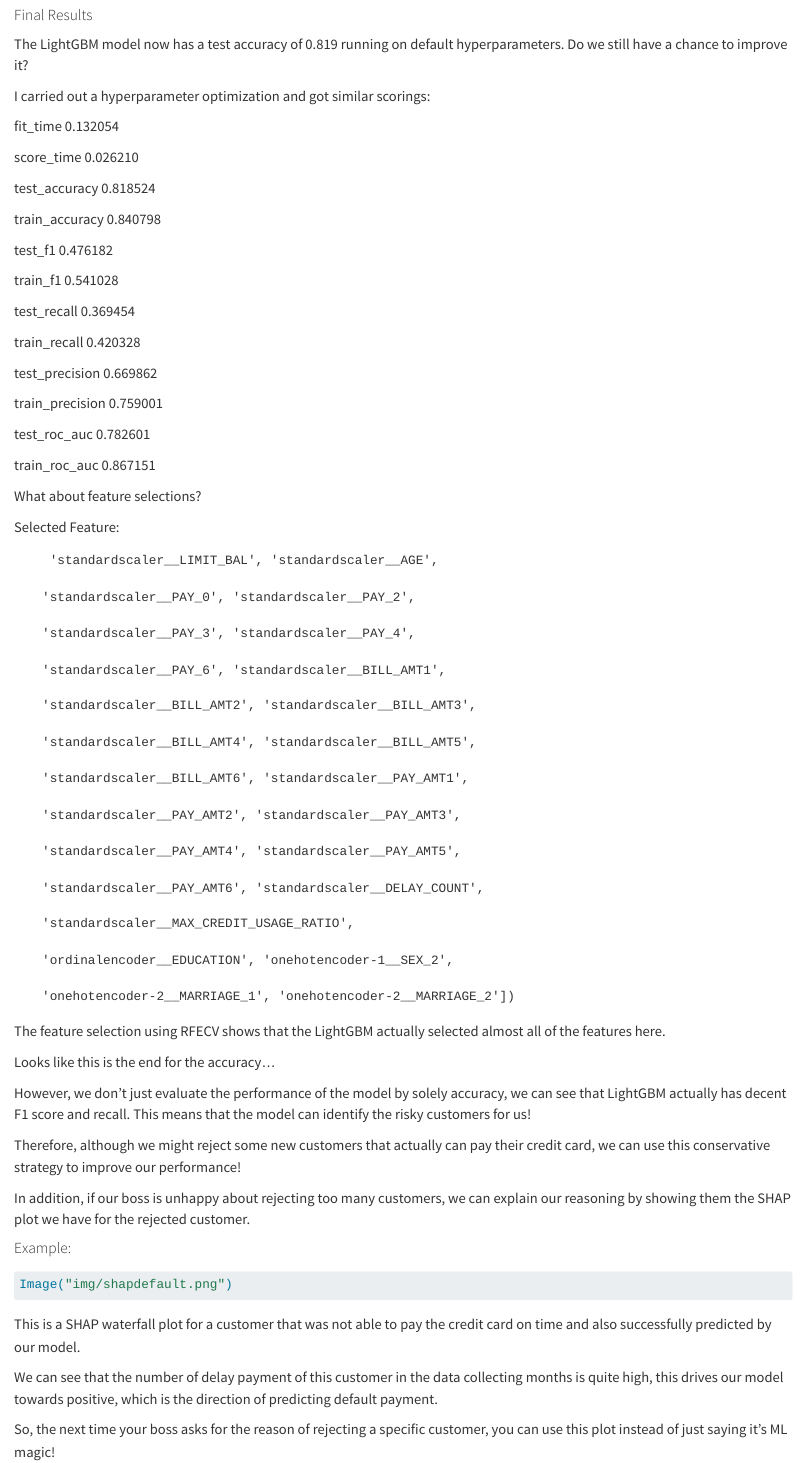
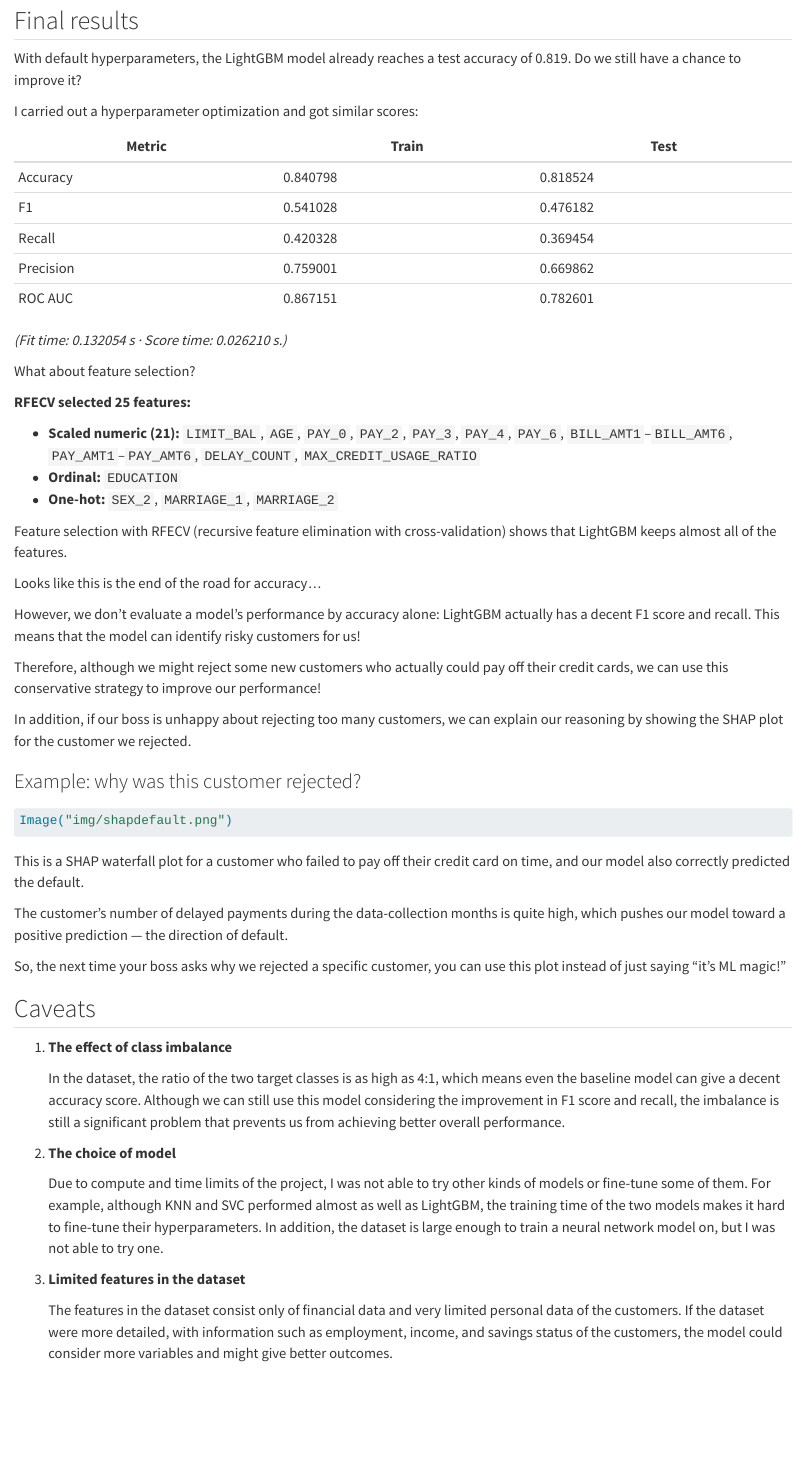
Before and after one commit to lovetree128/Beep-Beep, a Quarto document (index.qmd): the page in a window 1100 px wide, from 2330 px down before the commit and from 2410 px down after it, so that both start at the same text. Rendered offline with R 4.5, knitr and Pandoc in place of Quarto, with nearby package versions.

Commit message:
Polish blog copy, restructure notebook, rebuild site

````diff
--- a/index.qmd
+++ b/index.qmd
@@ -256,96 +254,60 @@ Hmmmm, looks like LightGBM has the highest Test accuracy. SVC is also doing grea
 
-#### Final Results
+## Final results
 
-The LightGBM model now has a test accuracy of 0.819 running on default hyperparameters. Do we still have a chance to improve it?
+With default hyperparameters, the LightGBM model already reaches a test accuracy of 0.819. Do we still have a chance to improve it?
 
-I carried out a hyperparameter optimization and got similar scorings:
+I carried out a hyperparameter optimization and got similar scores:
 
-fit_time           0.132054
+| Metric | Train | Test |
+| --- | --- | --- |
+| Accuracy | 0.840798 | 0.818524 |
+| F1 | 0.541028 | 0.476182 |
+| Recall | 0.420328 | 0.369454 |
+| Precision | 0.759001 | 0.669862 |
+| ROC AUC | 0.867151 | 0.782601 |
 
-score_time         0.026210
+*(Fit time: 0.132054 s · Score time: 0.026210 s.)*
 
-test_accuracy      0.818524
+What about feature selection?
 
-train_accuracy     0.840798
+**RFECV selected 25 features:**
 
-test_f1            0.476182
+- **Scaled numeric (21):** `LIMIT_BAL`, `AGE`, `PAY_0`, `PAY_2`, `PAY_3`, `PAY_4`, `PAY_6`, `BILL_AMT1`–`BILL_AMT6`, `PAY_AMT1`–`PAY_AMT6`, `DELAY_COUNT`, `MAX_CREDIT_USAGE_RATIO`
+- **Ordinal:** `EDUCATION`
+- **One-hot:** `SEX_2`, `MARRIAGE_1`, `MARRIAGE_2`
 
-train_f1           0.541028
+Feature selection with RFECV (recursive feature elimination with cross-validation) shows that LightGBM keeps almost all of the features.
 
-test_recall        0.369454
+Looks like this is the end of the road for accuracy...
 
-train_recall       0.420328
+However, we don't evaluate a model's performance by accuracy alone: LightGBM actually has a decent F1 score and recall. This means that the model can identify risky customers for us!
 
-test_precision     0.669862
+Therefore, although we might reject some new customers who actually could pay off their credit cards, we can use this conservative strategy to improve our performance!
 
-train_precision    0.759001
+In addition, if our boss is unhappy about rejecting too many customers, we can explain our reasoning by showing the SHAP plot for the customer we rejected.
 
-test_roc_auc       0.782601
-
-train_roc_auc      0.867151
-
-What about feature selections?
-
-Selected Feature:
-
-        'standardscaler__LIMIT_BAL', 'standardscaler__AGE',
-
-       'standardscaler__PAY_0', 'standardscaler__PAY_2',
-
-       'standardscaler__PAY_3', 'standardscaler__PAY_4',
-
-       'standardscaler__PAY_6', 'standardscaler__BILL_AMT1',
-
-       'standardscaler__BILL_AMT2', 'standardscaler__BILL_AMT3',
-
-       'standardscaler__BILL_AMT4', 'standardscaler__BILL_AMT5',
-
-       'standardscaler__BILL_AMT6', 'standardscaler__PAY_AMT1',
-
-       'standardscaler__PAY_AMT2', 'standardscaler__PAY_AMT3',
-
-       'standardscaler__PAY_AMT4', 'standardscaler__PAY_AMT5',
-
-       'standardscaler__PAY_AMT6', 'standardscaler__DELAY_COUNT',
-
-       'standardscaler__MAX_CREDIT_USAGE_RATIO',
-
-       'ordinalencoder__EDUCATION', 'onehotencoder-1__SEX_2',
-
-       'onehotencoder-2__MARRIAGE_1', 'onehotencoder-2__MARRIAGE_2'])
-
-The feature selection using RFECV shows that the LightGBM actually selected almost all of the features here.
-
-Looks like this is the end for the accuracy...
-
-However, we don't just evaluate the performance of the model by solely accuracy, we can see that LightGBM actually has decent F1 score and recall. This means that the model can identify the risky customers for us!
-
-Therefore, although we might reject some new customers that actually can pay their credit card, we can use this conservative strategy to improve our performance!
-
-In addition, if our boss is unhappy about rejecting too many customers, we can explain our reasoning by showing them the SHAP plot we have for the rejected customer.
-
-#### Example:
+### Example: why was this customer rejected?
 
 ```{python}
 Image("img/shapdefault.png")
 ```
 
-This is a SHAP waterfall plot for a customer that was not able to pay the credit card on time and also successfully predicted by our model.
+This is a SHAP waterfall plot for a customer who failed to pay off their credit card on time, and our model also correctly predicted the default.
 
-We can see that the number of delay payment of this customer in the data collecting months is quite high, this drives our model towards positive, which is the direction of predicting default payment.
+The customer's number of delayed payments during the data-collection months is quite high, which pushes our model toward a positive prediction — the direction of default.
 
-So, the next time your boss asks for the reason of rejecting a specific customer, you can use this plot instead of just saying it's ML magic!
+So, the next time your boss asks why we rejected a specific customer, you can use this plot instead of just saying "it's ML magic!"
 
-#### Caveats
+## Caveats
 
-1. The effect of class imbalance
+1. **The effect of class imbalance**
 
-    In the dataset, the ratio of two target classes is high as 4:1, this makes the even the baseline model can give a decent accuracy score. Although we can still use this model considering the improvment in F1 score and recall, the imbalance is still a significant problem that preventing us from better overall performance in the model.
+   In the dataset, the ratio of the two target classes is as high as 4:1, which means even the baseline model can give a decent accuracy score. Although we can still use this model considering the improvement in F1 score and recall, the imbalance is still a significant problem that prevents us from achieving better overall performance.
 
-2. The choice of model
+2. **The choice of model**
 
-    Due to machine limit and time limit of the project, I was not able to try other kinds of models or fine-tune some of the models, for example, although KNN and SVC showed close performance to the LightGBM, the cost of training time of the two models make it hard to fine-tune their hyperparameters. In addition, the size of the dataset is sufficient for neural network model to train and predict, but I was not able to use it.
+   Due to compute and time limits of the project, I was not able to try other kinds of models or fine-tune some of them. For example, although KNN and SVC performed almost as well as LightGBM, the training time of the two models makes it hard to fine-tune their hyperparameters. In addition, the dataset is large enough to train a neural network model on, but I was not able to try one.
 
-3. Limited feature in the dataset
+3. **Limited features in the dataset**
 
-    The features in the dataset only consist financial data and very limited personal data of the customers. If the dataset can be more specific about informations like employment status, income status and savings status of the customers, the model could consider very variables and might give better outcomes.
+   The features in the dataset consist only of financial data and very limited personal data of the customers. If the dataset were more detailed, with information such as employment, income, and savings status of the customers, the model could consider more variables and might give better outcomes.
````
Also changed, not shown: index.qmd (60 more changed lines), 14 other files.
